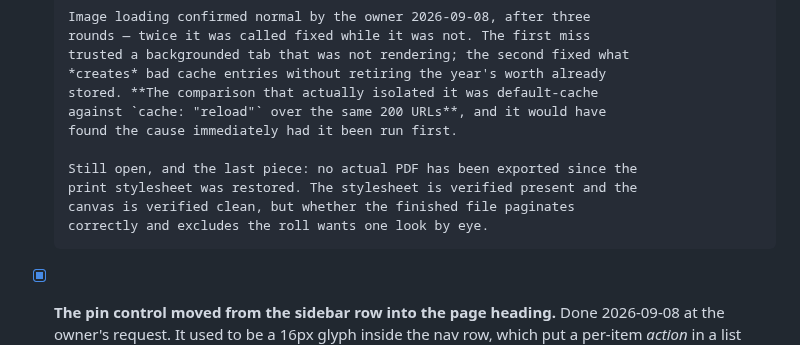
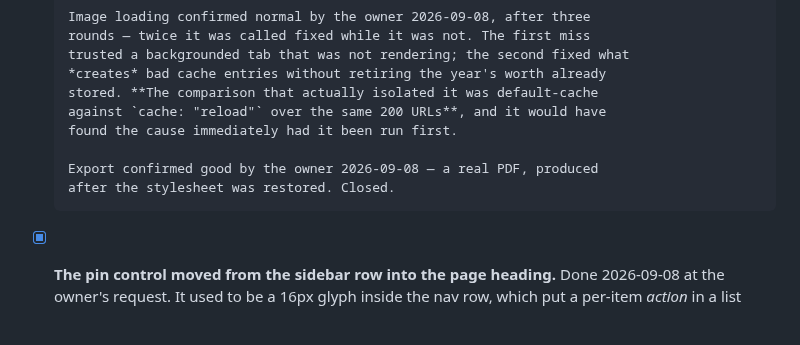
Before and after one commit to smallg0at/travel-archive, a Markdown page: TODO.md, the part around the change. Rendered like a GitHub page; blank space fills up the shorter version.

```diff
--- a/TODO.md
+++ b/TODO.md
@@ -109,10 +109,8 @@ working practice this list was built with.
       against `cache: "reload"` over the same 200 URLs**, and it would have
       found the cause immediately had it been run first.
 
-      Still open, and the last piece: no actual PDF has been exported since the
-      print stylesheet was restored. The stylesheet is verified present and the
-      canvas is verified clean, but whether the finished file paginates
-      correctly and excludes the roll wants one look by eye.
+      Export confirmed good by the owner 2026-09-08 — a real PDF, produced
+      after the stylesheet was restored. Closed.
 
 - [x] **The pin control moved from the sidebar row into the page heading.**
       Done 2026-09-08 at the owner's request. It used to be a 16px glyph inside
```
Also changed, not shown: HANDOFF.md (+7 -0 lines).
